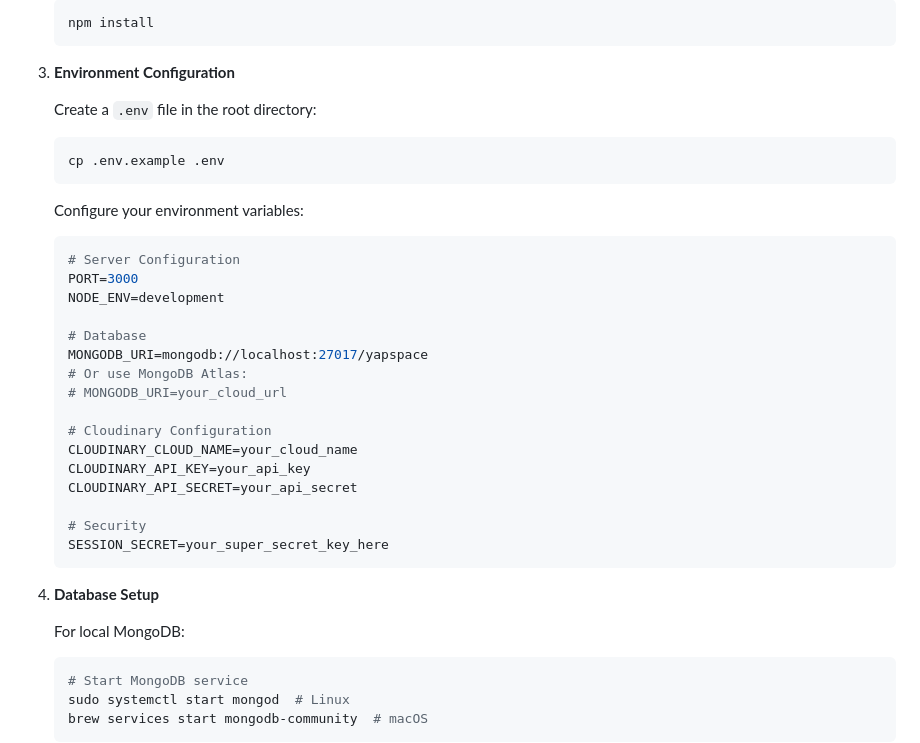
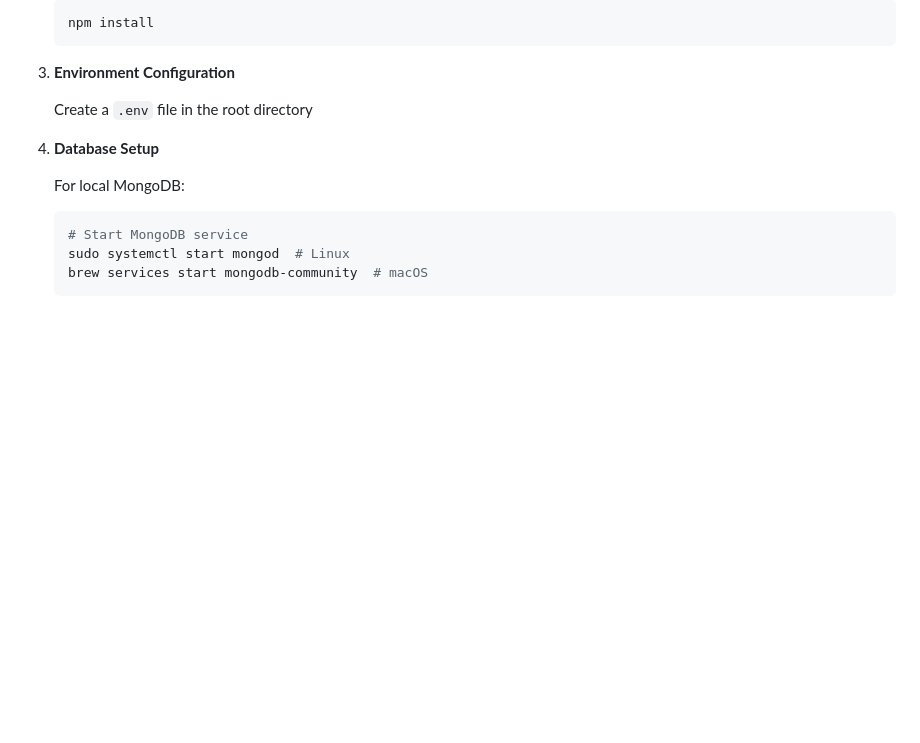
Before and after one commit to ayush00git/YapSpace, a Markdown page: README.md, the part around one of its changes. Drawn GitHub-style; blank space fills up the shorter version.

````diff
--- a/README.md
+++ b/README.md
@@ -87,30 +87,7 @@ Ensure you have the following installed:
 
 3. **Environment Configuration**
 
-   Create a `.env` file in the root directory:
-   ```bash
-   cp .env.example .env
-   ```
-
-   Configure your environment variables:
-   ```env
-   # Server Configuration
-   PORT=3000
-   NODE_ENV=development
-
-   # Database
-   MONGODB_URI=mongodb://localhost:27017/yapspace
-   # Or use MongoDB Atlas:
-   # MONGODB_URI=your_cloud_url
-
-   # Cloudinary Configuration
-   CLOUDINARY_CLOUD_NAME=your_cloud_name
-   CLOUDINARY_API_KEY=your_api_key
-   CLOUDINARY_API_SECRET=your_api_secret
-
-   # Security
-   SESSION_SECRET=your_super_secret_key_here
-   ```
+   Create a `.env` file in the root directory
 
 4. **Database Setup**
 
````
Also changed, not shown: other parts of README.md (+0 -47 lines).
